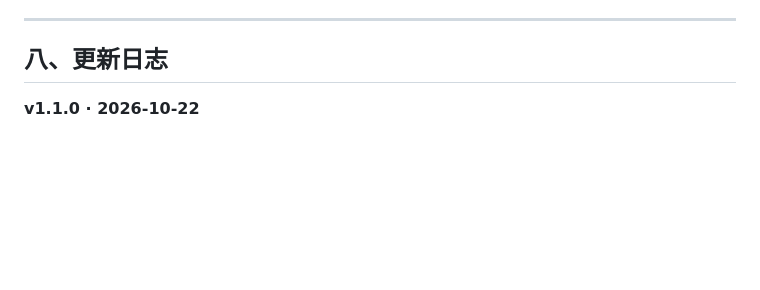
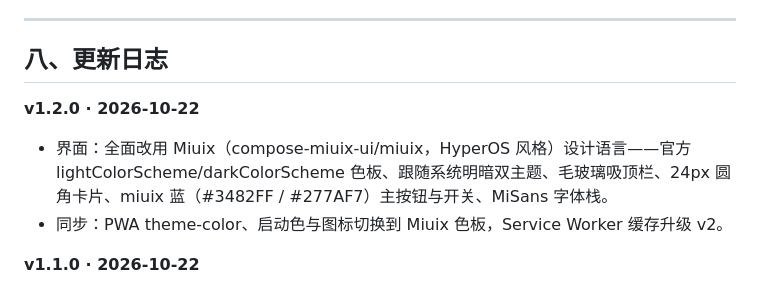
Before and after one commit to Zane517/watermark-camera, a Markdown page: README.md, the part around one of its changes. Rendered like a GitHub page; blank space fills up the shorter version.

Commit message:
docs: v1.2.0 — Miuix 设计语言改版记录

```diff
--- a/README.md
+++ b/README.md
@@ -137,6 +137,10 @@ Key 只存在本机浏览器的  里（键名 ），**不会写进任何源码
 
 ## 八、更新日志
 
+**v1.2.0 · 2026-10-22**
+- 界面：全面改用 Miuix（compose-miuix-ui/miuix，HyperOS 风格）设计语言——官方 lightColorScheme/darkColorScheme 色板、跟随系统明暗双主题、毛玻璃吸顶栏、24px 圆角卡片、miuix 蓝（#3482FF / #277AF7）主按钮与开关、MiSans 字体栈。
+- 同步：PWA theme-color、启动色与图标切换到 Miuix 色板，Service Worker 缓存升级 v2。
+
 **v1.1.0 · 2026-10-22**
 - 新增：Android WebView 壳工程（），一键打包 APK 安装到手机；摄像头、定位、选图、localStorage 全打通。
 - 新增：GitHub Actions 工作流 ，推送  改动自动构建，Artifacts 直接下载。
```
Also changed, not shown: other parts of README.md (+1 -1 lines).
